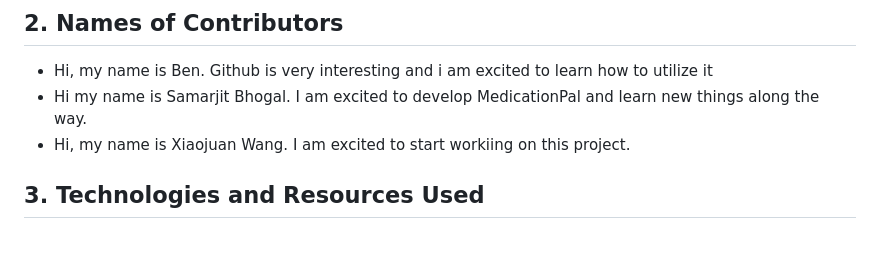
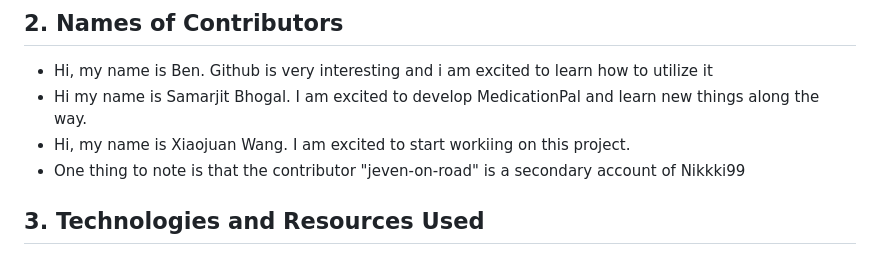
Before and after one commit to SamarjitBhogal/MedicationPal, a Markdown page: README.md, the part around the change. Drawn GitHub-style.

```diff
--- a/README.md
+++ b/README.md
@@ -7,6 +7,7 @@ Our team, BBY06, is developing an application called MedicationPal™ which assi
 * Hi, my name is Ben. Github is very interesting and i am excited to learn how to utilize it
 * Hi my name is Samarjit Bhogal. I am excited to develop MedicationPal and learn new things along the way.
 * Hi, my name is Xiaojuan Wang. I am excited to start workiing on this project.
+* One thing to note is that the contributor "jeven-on-road" is a secondary account of Nikkki99
 
 ## 3. Technologies and Resources Used
 List technologies (with version numbers), API's, icons, fonts, images, media or data sources, and other resources that were used.
```
